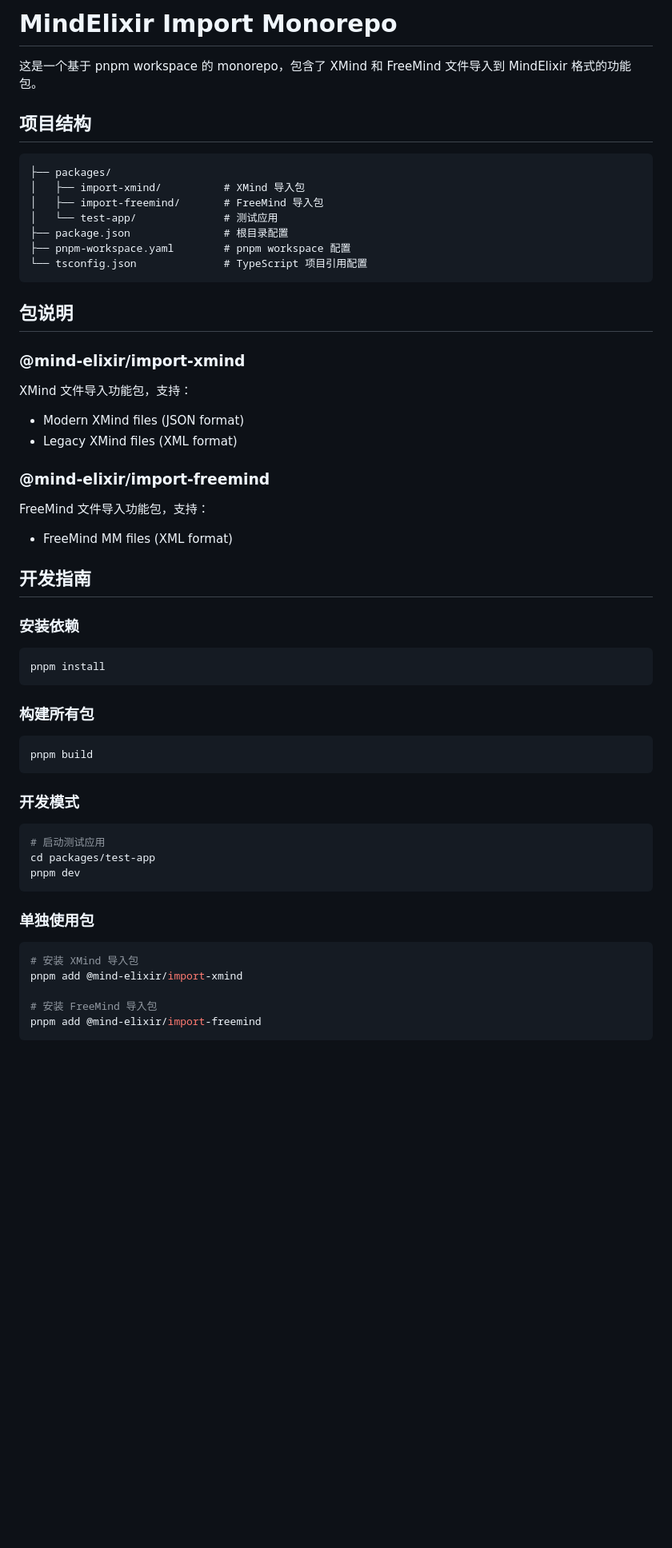
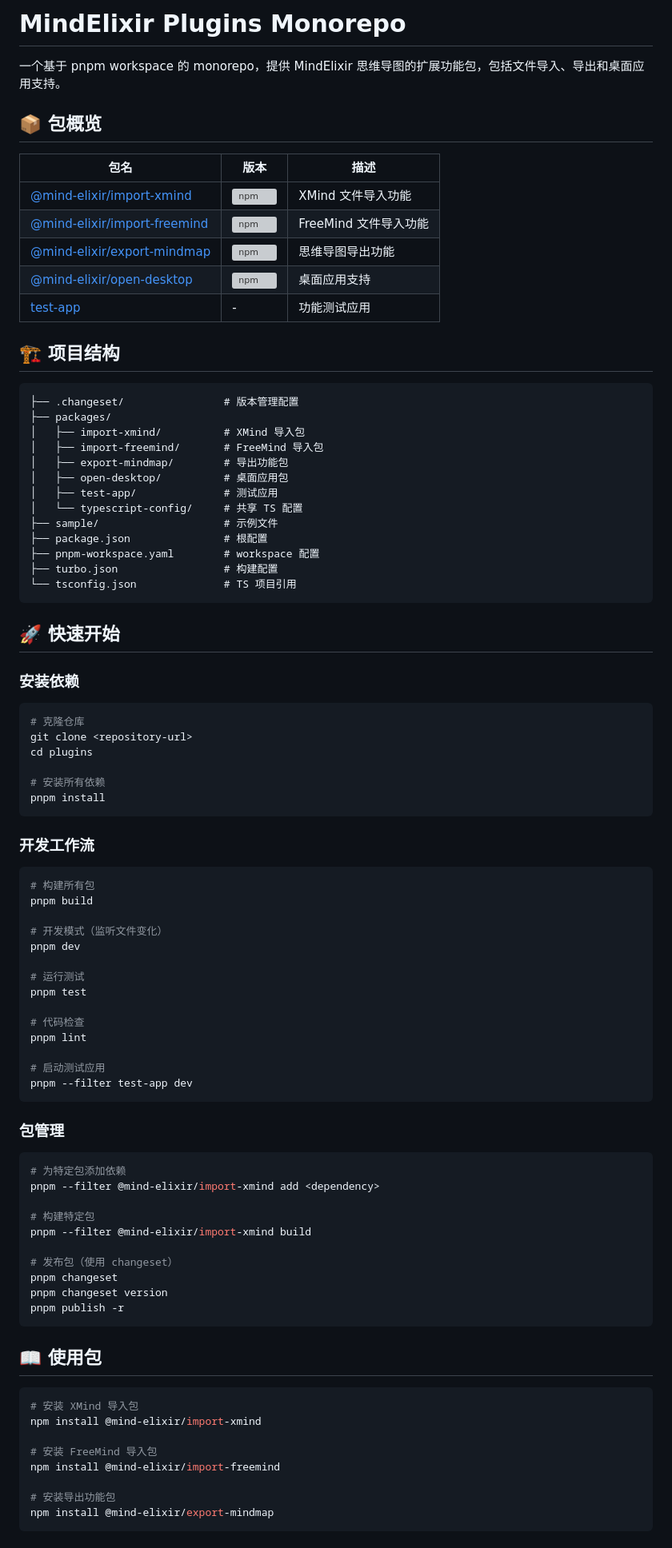
Before and after one commit to mind-elixir/plugins, a Markdown page: README.md, the part around the change printed below. Shown: that part at 80% size. GitHub-like rendering; blank space fills up the shorter version; grey boxes are pictures that could not be loaded.

Commit message:
chore: update readme

````diff
--- a/README.md
+++ b/README.md
@@ -1,59 +1,92 @@
-# MindElixir Import Monorepo
+# MindElixir Plugins Monorepo
 
-这是一个基于 pnpm workspace 的 monorepo，包含了 XMind 和 FreeMind 文件导入到 MindElixir 格式的功能包。
+一个基于 pnpm workspace 的 monorepo，提供 MindElixir 思维导图的扩展功能包，包括文件导入、导出和桌面应用支持。
 
-## 项目结构
+## 📦 包概览
+
+| 包名 | 版本 | 描述 |
+|------|------|------|
+| [@mind-elixir/import-xmind](./packages/import-xmind) | ![npm](https://img.shields.io/npm/v/@mind-elixir/import-xmind) | XMind 文件导入功能 |
+| [@mind-elixir/import-freemind](./packages/import-freemind) | ![npm](https://img.shields.io/npm/v/@mind-elixir/import-freemind) | FreeMind 文件导入功能 |
+| [@mind-elixir/export-mindmap](./packages/export-mindmap) | ![npm](https://img.shields.io/npm/v/@mind-elixir/export-mindmap) | 思维导图导出功能 |
+| [@mind-elixir/open-desktop](./packages/open-desktop) | ![npm](https://img.shields.io/npm/v/@mind-elixir/open-desktop) | 桌面应用支持 |
+| [test-app](./packages/test-app) | - | 功能测试应用 |
+
+## 🏗️ 项目结构
 
 ```
+├── .changeset/                # 版本管理配置
 ├── packages/
 │   ├── import-xmind/          # XMind 导入包
 │   ├── import-freemind/       # FreeMind 导入包
-│   └── test-app/              # 测试应用
-├── package.json               # 根目录配置
-├── pnpm-workspace.yaml        # pnpm workspace 配置
-└── tsconfig.json              # TypeScript 项目引用配置
+│   ├── export-mindmap/        # 导出功能包
+│   ├── open-desktop/          # 桌面应用包
+│   ├── test-app/              # 测试应用
+│   └── typescript-config/     # 共享 TS 配置
+├── sample/                    # 示例文件
+├── package.json               # 根配置
+├── pnpm-workspace.yaml        # workspace 配置
+├── turbo.json                 # 构建配置
+└── tsconfig.json              # TS 项目引用
 ```
 
-## 包说明
-
-### @mind-elixir/import-xmind
-XMind 文件导入功能包，支持：
-- Modern XMind files (JSON format)
-- Legacy XMind files (XML format)
-
-### @mind-elixir/import-freemind
-FreeMind 文件导入功能包，支持：
-- FreeMind MM files (XML format)
-
-## 开发指南
+## 🚀 快速开始
 
 ### 安装依赖
 
 ```bash
+# 克隆仓库
+git clone <repository-url>
+cd plugins
+
+# 安装所有依赖
 pnpm install
 ```
 
-### 构建所有包
+### 开发工作流
 
 ```bash
+# 构建所有包
 pnpm build
+
+# 开发模式（监听文件变化）
+pnpm dev
+
+# 运行测试
+pnpm test
+
+# 代码检查
+pnpm lint
+
+# 启动测试应用
+pnpm --filter test-app dev
 ```
 
-### 开发模式
+### 包管理
 
 ```bash
-# 启动测试应用
-cd packages/test-app
-pnpm dev
+# 为特定包添加依赖
+pnpm --filter @mind-elixir/import-xmind add <dependency>
+
+# 构建特定包
+pnpm --filter @mind-elixir/import-xmind build
+
+# 发布包（使用 changeset）
+pnpm changeset
+pnpm changeset version
+pnpm publish -r
 ```
 
-### 单独使用包
+## 📖 使用包
 
 ```bash
 # 安装 XMind 导入包
-pnpm add @mind-elixir/import-xmind
+npm install @mind-elixir/import-xmind
 
 # 安装 FreeMind 导入包
-pnpm add @mind-elixir/import-freemind
+npm install @mind-elixir/import-freemind
+
+# 安装导出功能包
+npm install @mind-elixir/export-mindmap
 ```
 
````
Also changed, not shown: other parts of README.md (+24 -262 lines), packages/import-freemind/README.md (added, +112 -0 lines), packages/import-xmind/README.md (added, +184 -0 lines).
